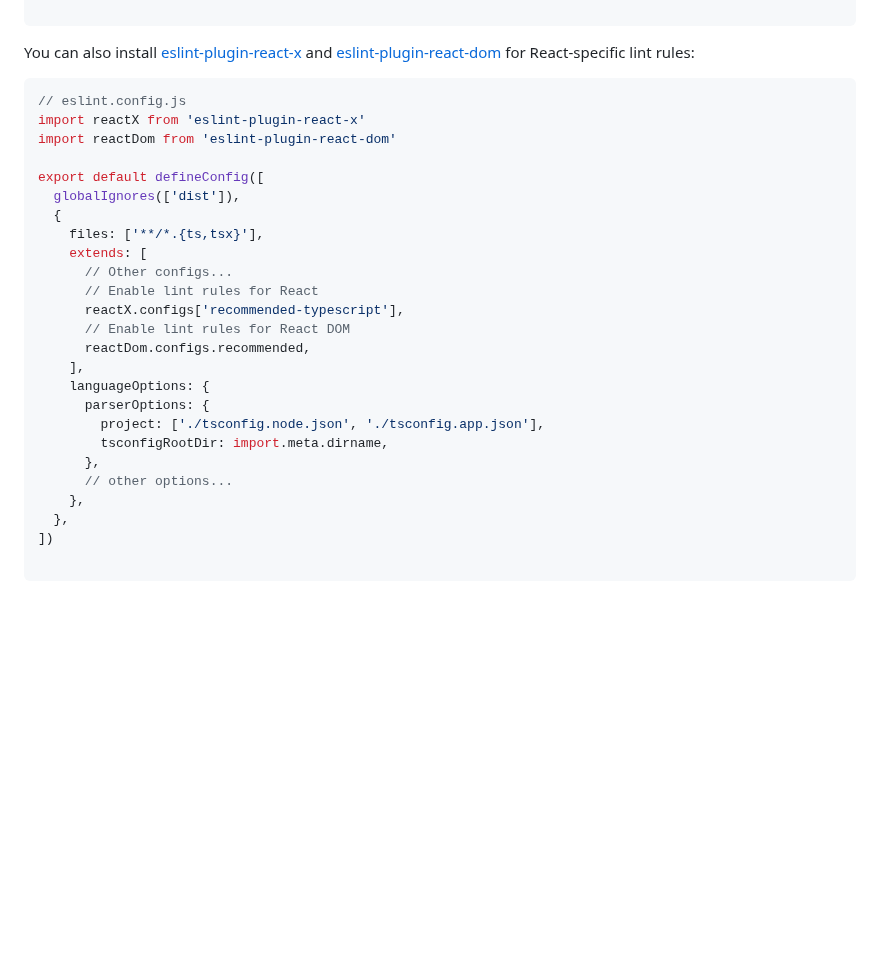
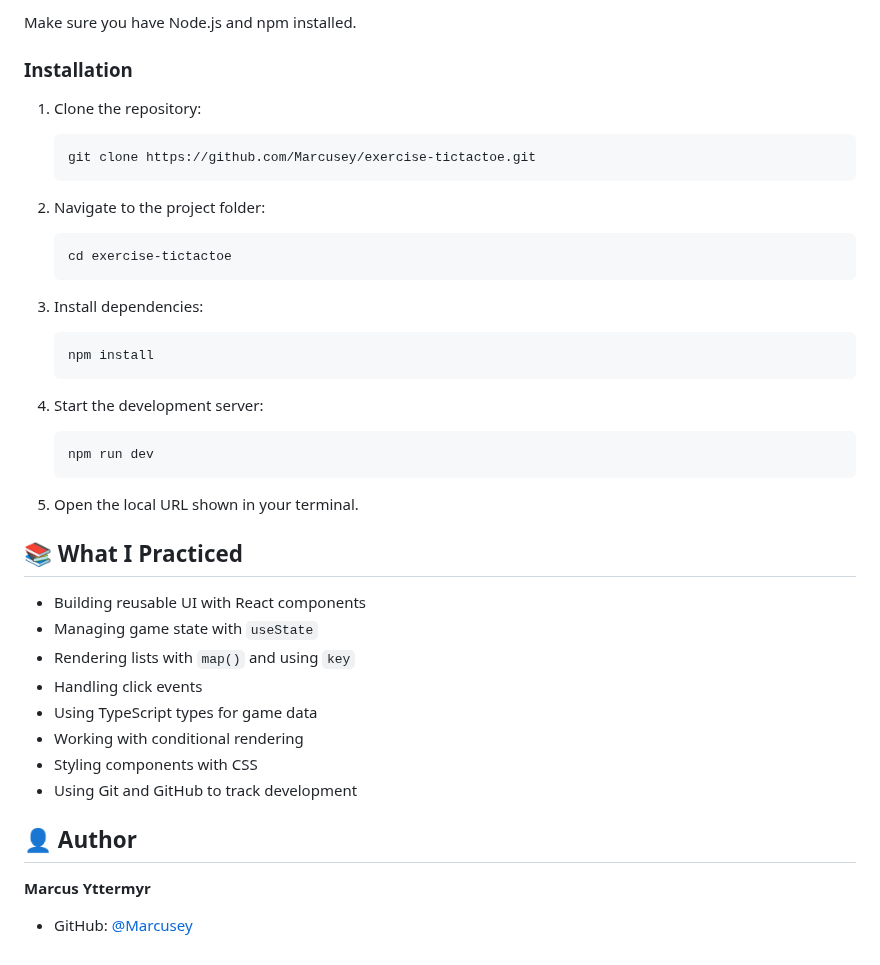
Before and after one commit to Marcusey/exercise-tictactoe, a Markdown page: README.md, the part around one of its changes. GitHub-like rendering; blank space fills up the shorter version.

````diff
--- a/README.md
+++ b/README.md
@@ -44,32 +33,47 @@ export default defineConfig([
 
-```
+Make sure you have Node.js and npm installed.
 
-You can also install [eslint-plugin-react-x](https://npmx.dev/package/eslint-plugin-react-x) and [eslint-plugin-react-dom](https://npmx.dev/package/eslint-plugin-react-dom) for React-specific lint rules:
+### Installation
 
-```js
-// eslint.config.js
-import reactX from 'eslint-plugin-react-x'
-import reactDom from 'eslint-plugin-react-dom'
+1. Clone the repository:
 
-export default defineConfig([
-  globalIgnores(['dist']),
-  {
-    files: ['**/*.{ts,tsx}'],
-    extends: [
-      // Other configs...
-      // Enable lint rules for React
-      reactX.configs['recommended-typescript'],
-      // Enable lint rules for React DOM
-      reactDom.configs.recommended,
-    ],
-    languageOptions: {
-      parserOptions: {
-        project: ['./tsconfig.node.json', './tsconfig.app.json'],
-        tsconfigRootDir: import.meta.dirname,
-      },
-      // other options...
-    },
-  },
-])
+   ```bash
+   git clone https://github.com/Marcusey/exercise-tictactoe.git
+   ```
 
-```
+2. Navigate to the project folder:
+
+   ```bash
+   cd exercise-tictactoe
+   ```
+
+3. Install dependencies:
+
+   ```bash
+   npm install
+   ```
+
+4. Start the development server:
+
+   ```bash
+   npm run dev
+   ```
+
+5. Open the local URL shown in your terminal.
+
+## 📚 What I Practiced
+
+- Building reusable UI with React components
+- Managing game state with `useState`
+- Rendering lists with `map()` and using `key`
+- Handling click events
+- Using TypeScript types for game data
+- Working with conditional rendering
+- Styling components with CSS
+- Using Git and GitHub to track development
+
+## 👤 Author
+
+**Marcus Yttermyr**
+
+- GitHub: [@Marcusey](https://github.com/Marcusey)
````
Also changed, not shown: other parts of README.md (+22 -33 lines), screenshots/gameboard.png (added), screenshots/gameplay.png (added).
